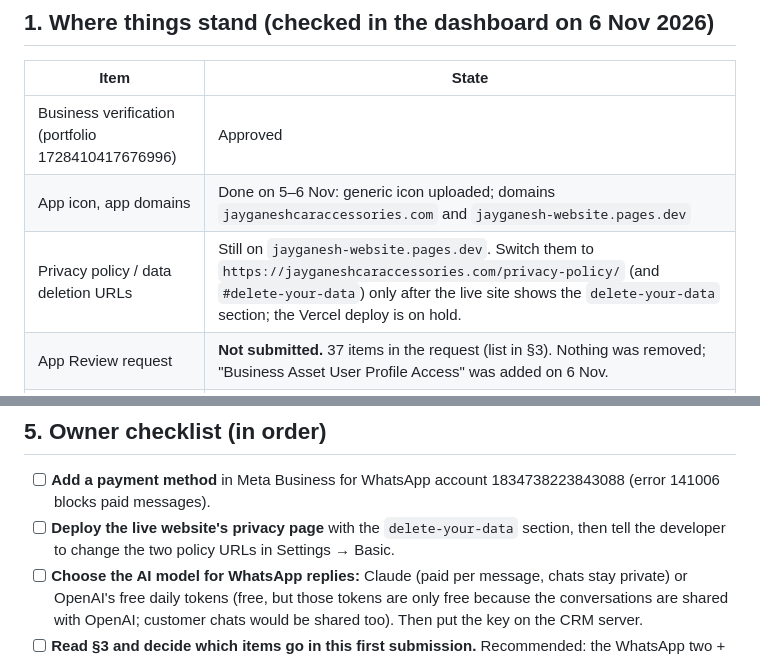
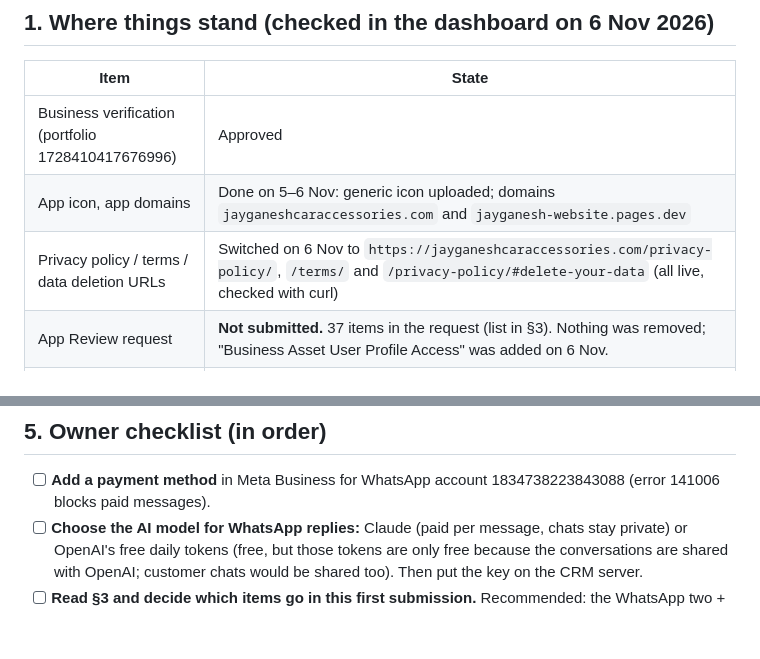
Before and after one commit to abhig7779/jayganesh-automation, a Markdown page: crm/WHATSAPP-APP-REVIEW.md, 2 parts joined by grey strips. Drawn GitHub-style; blank space fills up the shorter version.

Commit message:
CRM: App Review doc - policy URLs now on the real domain
Co-Authored-By: Claude Opus 5.5 <noreply@anthropic.com>

```diff
--- a/crm/WHATSAPP-APP-REVIEW.md
+++ b/crm/WHATSAPP-APP-REVIEW.md
@@ -8,7 +8,7 @@ Written 6 Nov 2026. This file holds the texts and screencast scripts for the App
 |---|---|
 | Business verification (portfolio 1728410417676996) | Approved |
 | App icon, app domains | Done on 5–6 Nov: generic icon uploaded; domains `jayganeshcaraccessories.com` and `jayganesh-website.pages.dev` |
-| Privacy policy / data deletion URLs | Still on `jayganesh-website.pages.dev`. Switch them to `https://jayganeshcaraccessories.com/privacy-policy/` (and `#delete-your-data`) only after the live site shows the `delete-your-data` section; the Vercel deploy is on hold. |
+| Privacy policy / terms / data deletion URLs | Switched on 6 Nov to `https://jayganeshcaraccessories.com/privacy-policy/`, `/terms/` and `/privacy-policy/#delete-your-data` (all live, checked with curl) |
 | App Review request | **Not submitted.** 37 items in the request (list in §3). Nothing was removed; "Business Asset User Profile Access" was added on 6 Nov. |
 | Facebook Login for Business configuration | Created 6 Nov: **"WA coexistence - CRM", config id `4202556123367996`**. WhatsApp Embedded Signup; products WhatsApp Cloud API + Marketing Messages API for WhatsApp; system-user token that **never expires**; asset WhatsApp accounts (Manage); permissions `whatsapp_business_messaging`, `whatsapp_business_management`, `whatsapp_business_manage_events`. |
 | Tech Provider onboarding | Step 1 (business verification) done. Step 2 is this App Review: advanced access to `whatsapp_business_messaging` and `whatsapp_business_management`. Coexistence onboarding of 98231 07676 from our own app needs it. |
@@ -131,7 +131,6 @@ Record only after the Messenger/Instagram inbox is built. Until then, leave them
 ## 5. Owner checklist (in order)
 
 - [ ] **Add a payment method** in Meta Business for WhatsApp account 1834738223843088 (error 141006 blocks paid messages).
-- [ ] **Deploy the live website's privacy page** with the `delete-your-data` section, then tell the developer to change the two policy URLs in Settings → Basic.
 - [ ] **Choose the AI model for WhatsApp replies:** Claude (paid per message, chats stay private) or OpenAI's free daily tokens (free, but those tokens are only free because the conversations are shared with OpenAI; customer chats would be shared too). Then put the key on the CRM server.
 - [ ] **Read §3 and decide which items go in this first submission.** Recommended: the WhatsApp two + the Used items. The developer submits only after you say yes.
 - [ ] Record the screencasts (§4) with the developer once the CRM is live.
```
